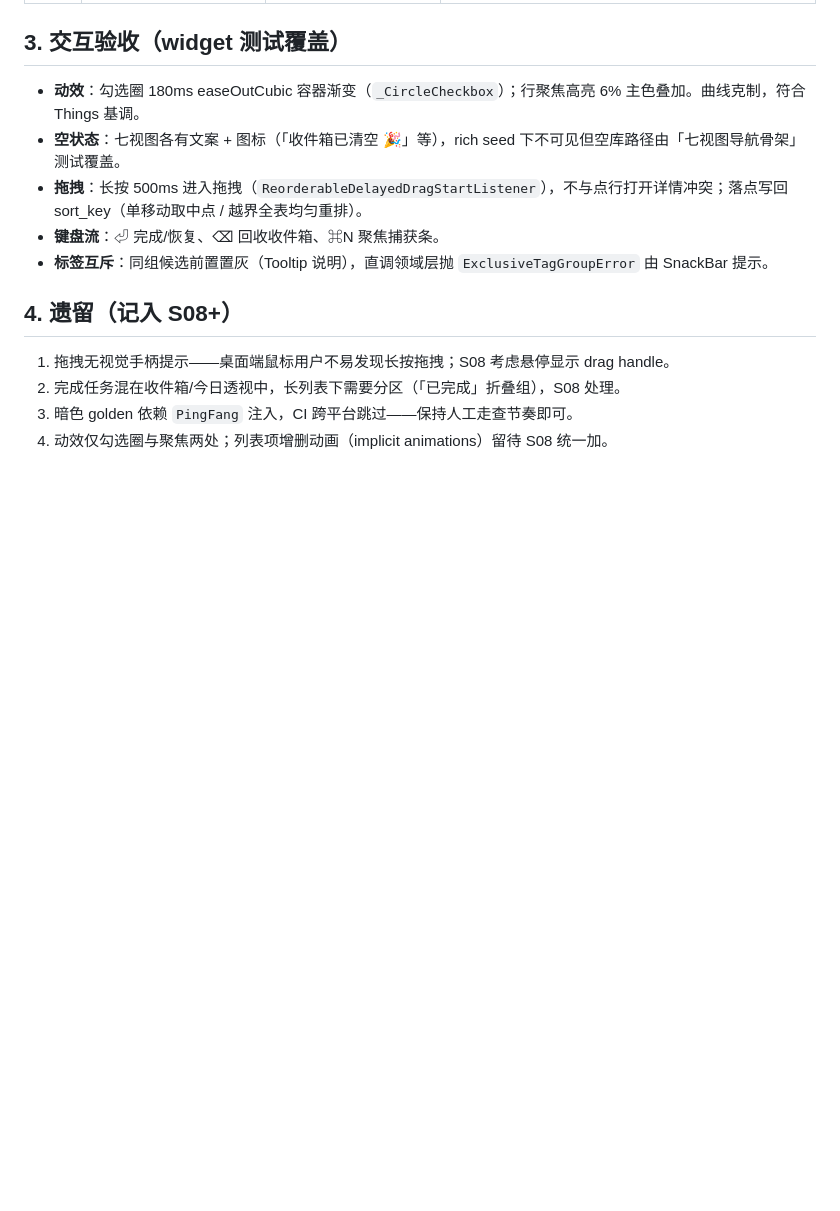
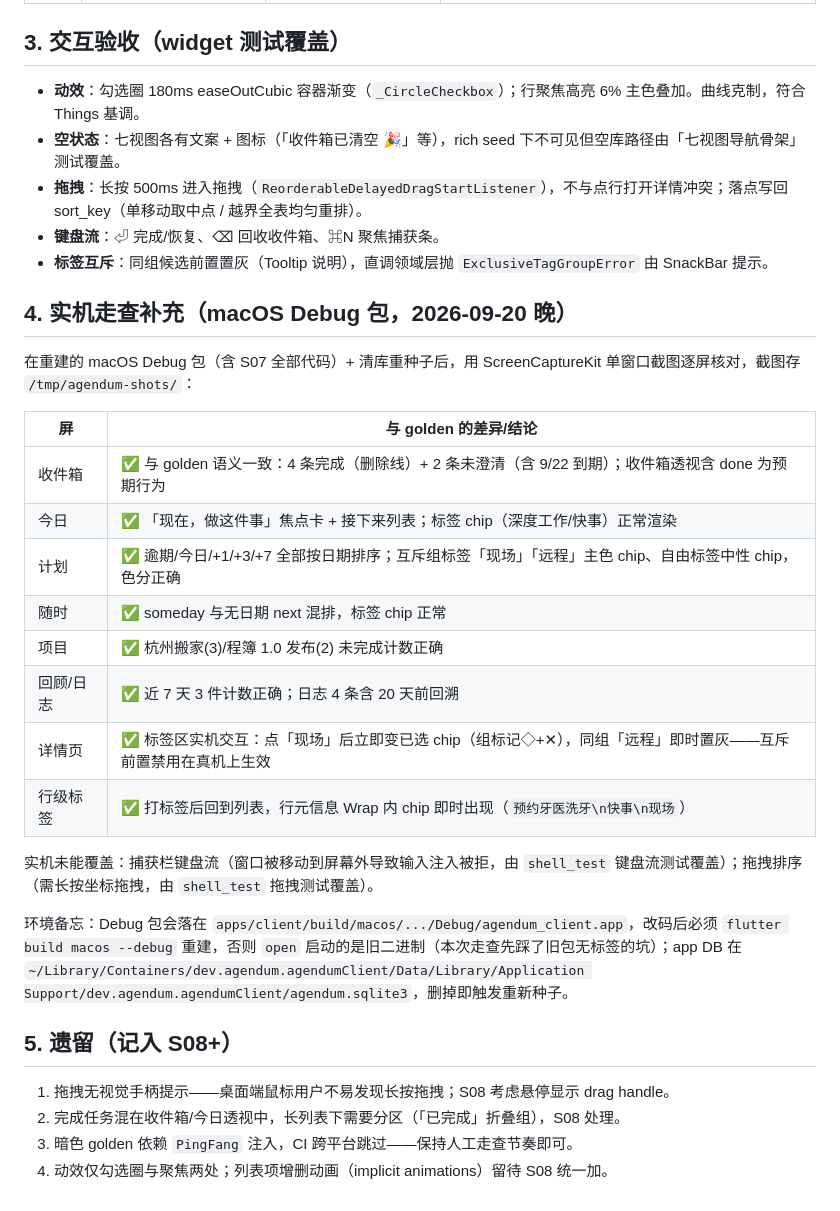
Before and after one commit to Partiverse/agendum-dev, a Markdown page: docs/research/05-设计走查-1.md, the part around the change. GitHub-like rendering; blank space fills up the shorter version.

Commit message:
docs(research): S07 实机走查补充 —— macOS Debug 包逐屏核对与标签互斥实测

```diff
--- a/docs/research/05-设计走查-1.md
+++ b/docs/research/05-设计走查-1.md
@@ -35,7 +35,26 @@
 - **键盘流**：⏎ 完成/恢复、⌫ 回收收件箱、⌘N 聚焦捕获条。
 - **标签互斥**：同组候选前置置灰（Tooltip 说明），直调领域层抛 `ExclusiveTagGroupError` 由 SnackBar 提示。
 
-## 4. 遗留（记入 S08+）
+## 4. 实机走查补充（macOS Debug 包，2026-09-20 晚）
+
+在重建的 macOS Debug 包（含 S07 全部代码）+ 清库重种子后，用 ScreenCaptureKit 单窗口截图逐屏核对，截图存 `/tmp/agendum-shots/`：
+
+| 屏 | 与 golden 的差异/结论 |
+|---|---|
+| 收件箱 | ✅ 与 golden 语义一致：4 条完成（删除线）+ 2 条未澄清（含 9/22 到期）；收件箱透视含 done 为预期行为 |
+| 今日 | ✅ 「现在，做这件事」焦点卡 + 接下来列表；标签 chip（深度工作/快事）正常渲染 |
+| 计划 | ✅ 逾期/今日/+1/+3/+7 全部按日期排序；互斥组标签「现场」「远程」主色 chip、自由标签中性 chip，色分正确 |
+| 随时 | ✅ someday 与无日期 next 混排，标签 chip 正常 |
+| 项目 | ✅ 杭州搬家(3)/程簿 1.0 发布(2) 未完成计数正确 |
+| 回顾/日志 | ✅ 近 7 天 3 件计数正确；日志 4 条含 20 天前回溯 |
+| 详情页 | ✅ 标签区实机交互：点「现场」后立即变已选 chip（组标记◇+✕），同组「远程」即时置灰——互斥前置禁用在真机上生效 |
+| 行级标签 | ✅ 打标签后回到列表，行元信息 Wrap 内 chip 即时出现（`预约牙医洗牙\n快事\n现场`） |
+
+实机未能覆盖：捕获栏键盘流（窗口被移动到屏幕外导致输入注入被拒，由 `shell_test` 键盘流测试覆盖）；拖拽排序（需长按坐标拖拽，由 `shell_test` 拖拽测试覆盖）。
+
+环境备忘：Debug 包会落在 `apps/client/build/macos/.../Debug/agendum_client.app`，改码后必须 `flutter build macos --debug` 重建，否则 `open` 启动的是旧二进制（本次走查先踩了旧包无标签的坑）；app DB 在 `~/Library/Containers/dev.agendum.agendumClient/Data/Library/Application Support/dev.agendum.agendumClient/agendum.sqlite3`，删掉即触发重新种子。
+
+## 5. 遗留（记入 S08+）
 
 1. 拖拽无视觉手柄提示——桌面端鼠标用户不易发现长按拖拽；S08 考虑悬停显示 drag handle。
 2. 完成任务混在收件箱/今日透视中，长列表下需要分区（「已完成」折叠组），S08 处理。
```
